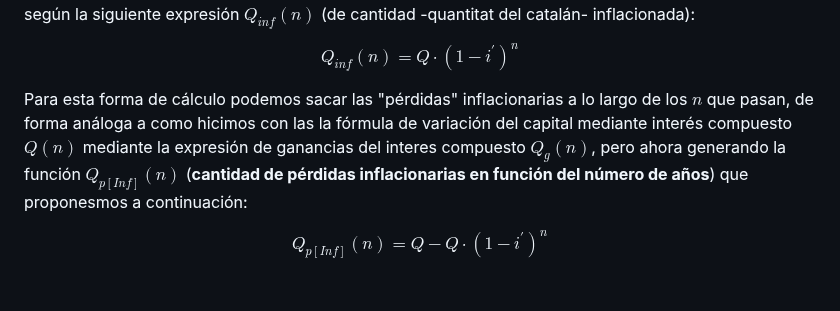
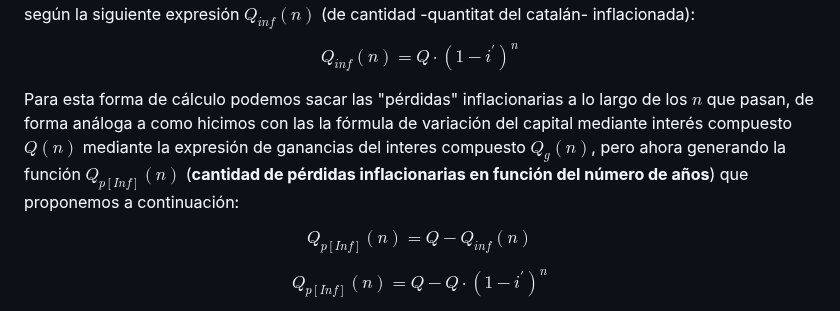
Before and after one commit to blackcub3s/vencerLaInflacion, a Markdown page: README.md, the part around one of its changes. Rendered like a GitHub page; blank space fills up the shorter version.

```diff
--- a/README.md
+++ b/README.md
@@ -57,7 +57,9 @@ Y, por lo tanto, siguiendo el razonamiento inductivo, igual que antes, es muy f
 
 $$ Q_{inf}(n) = Q \cdot (1-i^{'})^n $$
 
-Para esta forma de cálculo podemos sacar las "pérdidas" inflacionarias a lo largo de los $n$ que pasan, de forma análoga a como hicimos con las la fórmula de variación del capital mediante interés compuesto $Q(n)$ mediante la expresión de ganancias del interes compuesto $Q_{g}(n)$, pero ahora generando la función $Q_{p[Inf]}(n)$ (<strong>cantidad de pérdidas inflacionarias en función del número de años</strong>) que proponesmos a continuación:
+Para esta forma de cálculo podemos sacar las "pérdidas" inflacionarias a lo largo de los $n$ que pasan, de forma análoga a como hicimos con las la fórmula de variación del capital mediante interés compuesto $Q(n)$ mediante la expresión de ganancias del interes compuesto $Q_{g}(n)$, pero ahora generando la función $Q_{p[Inf]}(n)$ (<strong>cantidad de pérdidas inflacionarias en función del número de años</strong>) que proponemos a continuación:
+
+$$ Q_{p[Inf]}(n) = Q - Q_{inf}(n) $$
 
 $$ Q_{p[Inf]}(n) = Q - Q \cdot (1-i^{'})^n $$
 
```
Also changed, not shown: other parts of README.md (+3 -3 lines).
